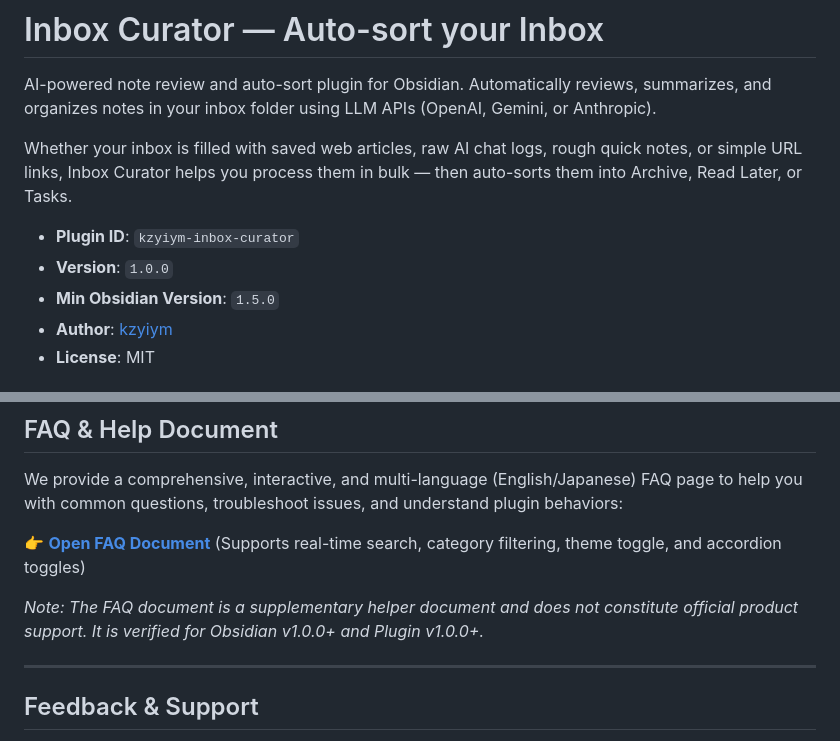
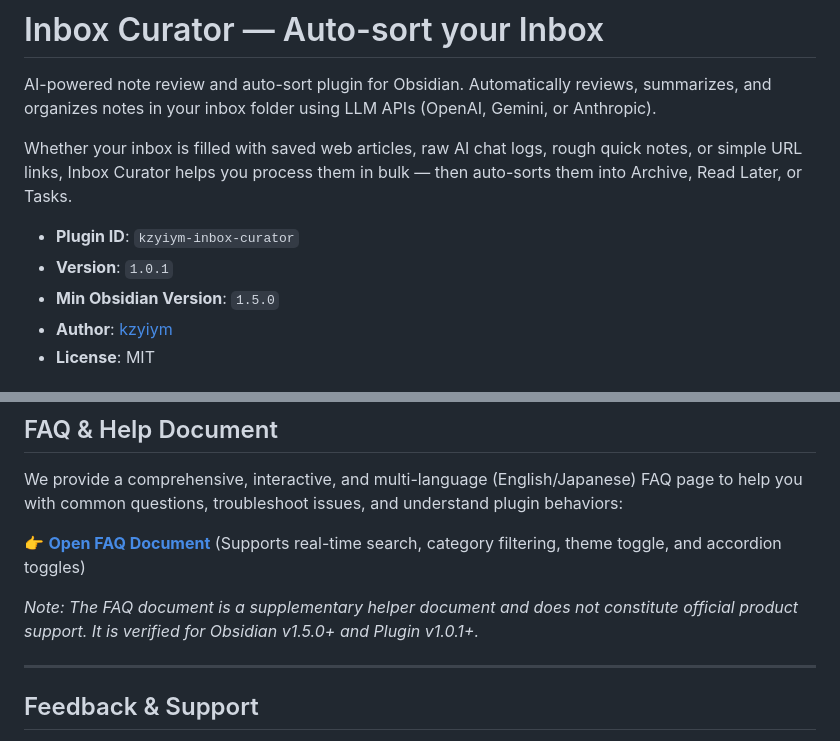
Before and after one commit to kzyiym/inbox-curator, a Markdown page: README.md, 2 parts joined by grey strips. Drawn GitHub-style.

Commit message:
chore: update version in README to 1.0.1

```diff
--- a/README.md
+++ b/README.md
@@ -7,7 +7,7 @@ AI-powered note review and auto-sort plugin for Obsidian. Automatically reviews,
 Whether your inbox is filled with saved web articles, raw AI chat logs, rough quick notes, or simple URL links, Inbox Curator helps you process them in bulk — then auto-sorts them into Archive, Read Later, or Tasks.
 
 - **Plugin ID**: `kzyiym-inbox-curator`
-- **Version**: `1.0.0`
+- **Version**: `1.0.1`
 - **Min Obsidian Version**: `1.5.0`
 - **Author**: [kzyiym](https://github.com/kzyiym)
 - **License**: MIT
@@ -470,7 +470,7 @@ We provide a comprehensive, interactive, and multi-language (English/Japanese) F
 
 👉 **[Open FAQ Document](https://inbox-curator.antidot.jp/)** (Supports real-time search, category filtering, theme toggle, and accordion toggles)
 
-*Note: The FAQ document is a supplementary helper document and does not constitute official product support. It is verified for Obsidian v1.0.0+ and Plugin v1.0.0+.*
+*Note: The FAQ document is a supplementary helper document and does not constitute official product support. It is verified for Obsidian v1.5.0+ and Plugin v1.0.1+.*
 
 ---
 
```
